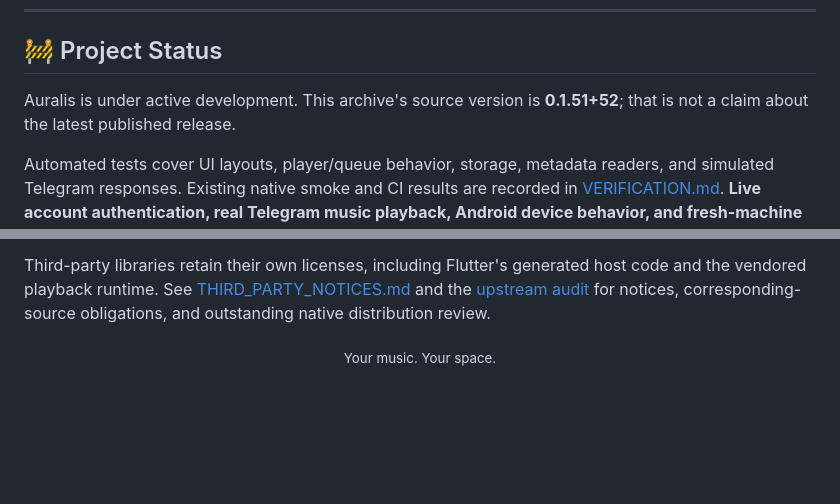
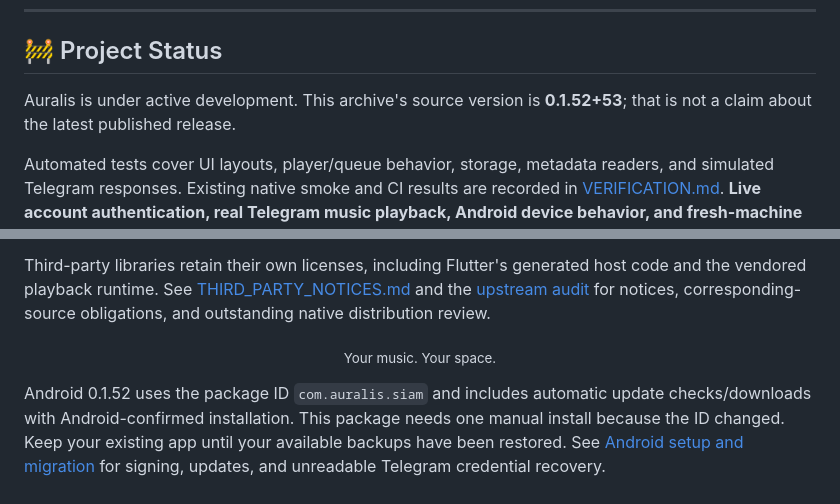
Before and after one commit to Chowdhury-Siam/Auralis, a Markdown page: README.md, 2 parts joined by grey strips. GitHub-like rendering; blank space fills up the shorter version.

Commit message:
Small bug fixes: README.md

```diff
--- a/README.md
+++ b/README.md
@@ -301,7 +301,7 @@ When [reporting a bug](https://github.com/Chowdhury-Siam/Auralis/issues), includ
 
 ## 🚧 Project Status
 
-Auralis is under active development. This archive's source version is **0.1.51+52**; that is not a claim about the latest published release.
+Auralis is under active development. This archive's source version is **0.1.52+53**; that is not a claim about the latest published release.
 
 Automated tests cover UI layouts, player/queue behavior, storage, metadata readers, and simulated Telegram responses. Existing native smoke and CI results are recorded in [VERIFICATION.md](docs/VERIFICATION.md). **Live account authentication, real Telegram music playback, Android device behavior, and fresh-machine installation remain unverified in that record.**
 
@@ -344,3 +344,10 @@ Auralis is independently authored. [mpvRx](https://github.com/Riteshp2001/mpvRx)
 Third-party libraries retain their own licenses, including Flutter's generated host code and the vendored playback runtime. See [THIRD_PARTY_NOTICES.md](THIRD_PARTY_NOTICES.md) and the [upstream audit](docs/UPSTREAM_AUDIT.md) for notices, corresponding-source obligations, and outstanding native distribution review.
 
 <p align="center"><sub>Your music. Your space.</sub></p>
+
+
+Android 0.1.52 uses the package ID `com.auralis.siam` and includes automatic
+update checks/downloads with Android-confirmed installation. This package needs
+one manual install because the ID changed. Keep your existing app until your
+available backups have been restored. See [Android setup and migration](docs/ANDROID.md)
+for signing, updates, and unreadable Telegram credential recovery.
```
